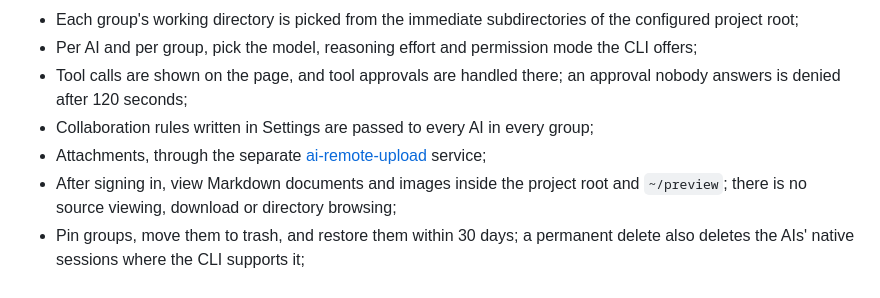
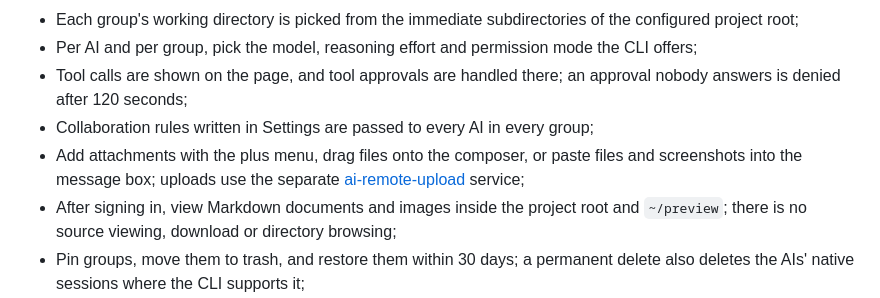
Before and after one commit to lizzyhague/lanting, a Markdown page: README.md, the part around the change. Rendered like a GitHub page.

Commit message:
Document drag-and-drop and paste attachment uploads

```diff
--- a/README.md
+++ b/README.md
@@ -26,7 +26,8 @@ browser can neither reach the CLIs directly nor choose an arbitrary working dire
 - Tool calls are shown on the page, and tool approvals are handled there; an approval nobody answers is
   denied after 120 seconds;
 - Collaboration rules written in Settings are passed to every AI in every group;
-- Attachments, through the separate [ai-remote-upload](https://github.com/lizzyhague/ai-remote-upload)
+- Add attachments with the plus menu, drag files onto the composer, or paste files and screenshots into
+  the message box; uploads use the separate [ai-remote-upload](https://github.com/lizzyhague/ai-remote-upload)
   service;
 - After signing in, view Markdown documents and images inside the project root and `~/preview`; there is
   no source viewing, download or directory browsing;
```
Also changed, not shown: README.zh-CN.md (+1 -1 lines).
